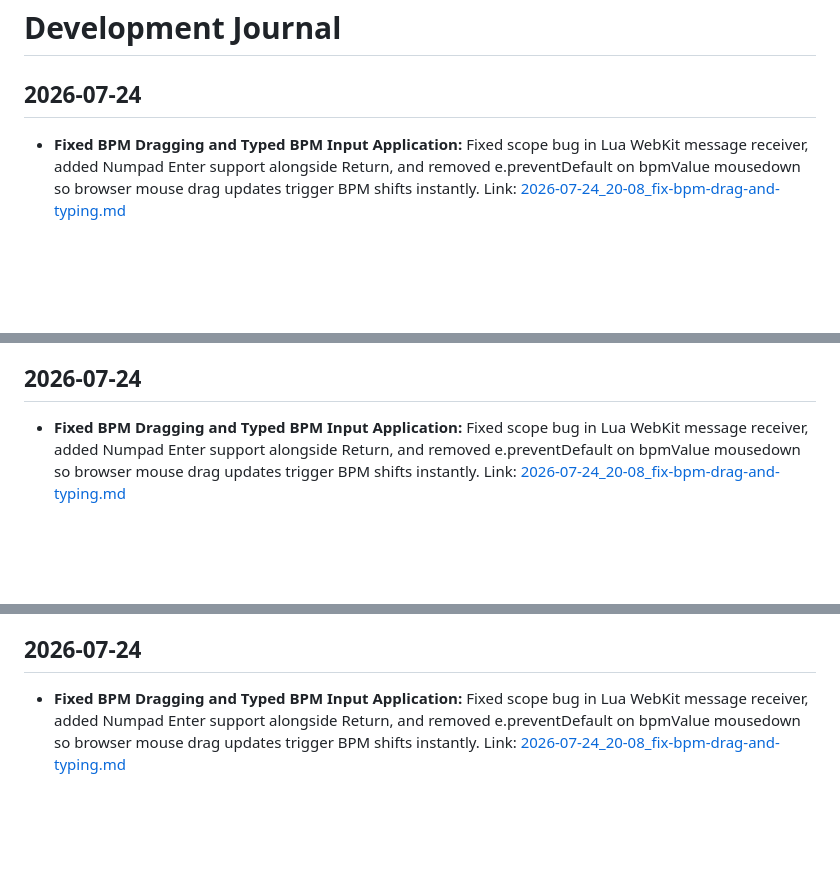
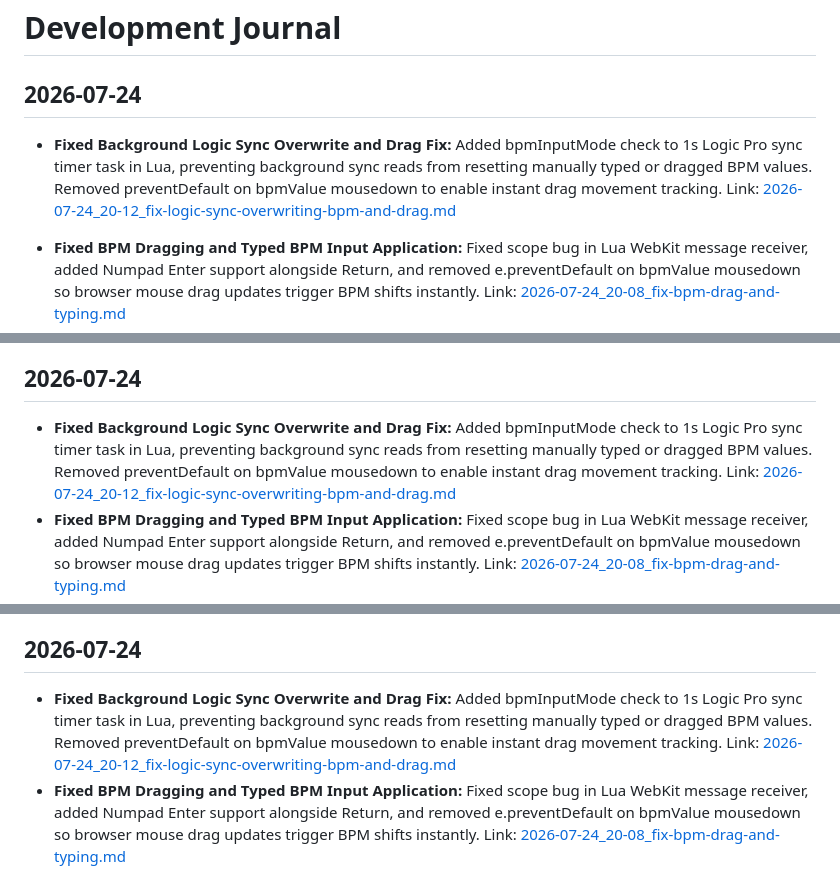
Before and after one commit to mattdanielmurphy/qwerty-midi-hammerspoon, a Markdown page: DEVELOPMENT_JOURNAL.md, 3 parts joined by grey strips. GitHub-like rendering; blank space fills up the shorter version.

Commit message:
[Auto-Commit] Add entry to DEVELOPMENT_JOURNAL documenting fix for background Logic sync overwriting BPM and enabling drag movement.

```diff
--- a/DEVELOPMENT_JOURNAL.md
+++ b/DEVELOPMENT_JOURNAL.md
@@ -1,6 +1,7 @@
 # Development Journal
 
 ## 2026-07-24
+- **Fixed Background Logic Sync Overwrite and Drag Fix:** Added bpmInputMode check to 1s Logic Pro sync timer task in Lua, preventing background sync reads from resetting manually typed or dragged BPM values. Removed preventDefault on bpmValue mousedown to enable instant drag movement tracking. Link: [2026-07-24_20-12_fix-logic-sync-overwriting-bpm-and-drag.md](file:///Users/matt/projects/qwerty-midi-hammerspoon/agent-logs/2026-07-24_20-12_fix-logic-sync-overwriting-bpm-and-drag.md)
 - **Fixed BPM Dragging and Typed BPM Input Application:** Fixed scope bug in Lua WebKit message receiver, added Numpad Enter support alongside Return, and removed e.preventDefault on bpmValue mousedown so browser mouse drag updates trigger BPM shifts instantly. Link: [2026-07-24_20-08_fix-bpm-drag-and-typing.md](file:///Users/matt/projects/qwerty-midi-hammerspoon/agent-logs/2026-07-24_20-08_fix-bpm-drag-and-typing.md)
 - **Fixed Click and Drag Breakdown (Removed preventDefault on mousedown):** Removed e.preventDefault() from mousedown handlers on both BPM and Gate elements. This was blocking WebKit text/element selection events and breaking native DOM drag sequences and single clicks. Link: [2026-07-24_20-03_fix-bpm-drag-and-type-tempo-enter.md](file:///Users/matt/projects/qwerty-midi-hammerspoon/agent-logs/2026-07-24_20-03_fix-bpm-drag-and-type-tempo-enter.md)
 - **Fixed BPM Overwriting & Click Behavior:** Prevented background 1.0s Logic Pro BPM polling task from overwriting state when user is dragging or typing BPM, restored single click on bpmValue, and triggered instant Logic Pro target update on dragBpm. Link: [2026-07-24_20-00_fix-logic-sync-overwriting-bpm.md](file:///Users/matt/projects/qwerty-midi-hammerspoon/agent-logs/2026-07-24_20-00_fix-logic-sync-overwriting-bpm.md)
@@ -39,6 +40,7 @@
 
 
 ## 2026-07-24
+- **Fixed Background Logic Sync Overwrite and Drag Fix:** Added bpmInputMode check to 1s Logic Pro sync timer task in Lua, preventing background sync reads from resetting manually typed or dragged BPM values. Removed preventDefault on bpmValue mousedown to enable instant drag movement tracking. Link: [2026-07-24_20-12_fix-logic-sync-overwriting-bpm-and-drag.md](file:///Users/matt/projects/qwerty-midi-hammerspoon/agent-logs/2026-07-24_20-12_fix-logic-sync-overwriting-bpm-and-drag.md)
 - **Fixed BPM Dragging and Typed BPM Input Application:** Fixed scope bug in Lua WebKit message receiver, added Numpad Enter support alongside Return, and removed e.preventDefault on bpmValue mousedown so browser mouse drag updates trigger BPM shifts instantly. Link: [2026-07-24_20-08_fix-bpm-drag-and-typing.md](file:///Users/matt/projects/qwerty-midi-hammerspoon/agent-logs/2026-07-24_20-08_fix-bpm-drag-and-typing.md)
 - **Fixed Click and Drag Breakdown (Removed preventDefault on mousedown):** Removed e.preventDefault() from mousedown handlers on both BPM and Gate elements. This was blocking WebKit text/element selection events and breaking native DOM drag sequences and single clicks. Link: [2026-07-24_20-03_fix-bpm-drag-and-type-tempo-enter.md](file:///Users/matt/projects/qwerty-midi-hammerspoon/agent-logs/2026-07-24_20-03_fix-bpm-drag-and-type-tempo-enter.md)
 - **Fixed BPM Overwriting & Click Behavior:** Prevented background 1.0s Logic Pro BPM polling task from overwriting state when user is dragging or typing BPM, restored single click on bpmValue, and triggered instant Logic Pro target update on dragBpm. Link: [2026-07-24_20-00_fix-logic-sync-overwriting-bpm.md](file:///Users/matt/projects/qwerty-midi-hammerspoon/agent-logs/2026-07-24_20-00_fix-logic-sync-overwriting-bpm.md)
@@ -48,6 +50,7 @@
 
 
 ## 2026-07-24
+- **Fixed Background Logic Sync Overwrite and Drag Fix:** Added bpmInputMode check to 1s Logic Pro sync timer task in Lua, preventing background sync reads from resetting manually typed or dragged BPM values. Removed preventDefault on bpmValue mousedown to enable instant drag movement tracking. Link: [2026-07-24_20-12_fix-logic-sync-overwriting-bpm-and-drag.md](file:///Users/matt/projects/qwerty-midi-hammerspoon/agent-logs/2026-07-24_20-12_fix-logic-sync-overwriting-bpm-and-drag.md)
 - **Fixed BPM Dragging and Typed BPM Input Application:** Fixed scope bug in Lua WebKit message receiver, added Numpad Enter support alongside Return, and removed e.preventDefault on bpmValue mousedown so browser mouse drag updates trigger BPM shifts instantly. Link: [2026-07-24_20-08_fix-bpm-drag-and-typing.md](file:///Users/matt/projects/qwerty-midi-hammerspoon/agent-logs/2026-07-24_20-08_fix-bpm-drag-and-typing.md)
 - **Fixed Click and Drag Breakdown (Removed preventDefault on mousedown):** Removed e.preventDefault() from mousedown handlers on both BPM and Gate elements. This was blocking WebKit text/element selection events and breaking native DOM drag sequences and single clicks. Link: [2026-07-24_20-03_fix-bpm-drag-and-type-tempo-enter.md](file:///Users/matt/projects/qwerty-midi-hammerspoon/agent-logs/2026-07-24_20-03_fix-bpm-drag-and-type-tempo-enter.md)
 - **Fixed BPM Overwriting & Click Behavior:** Prevented background 1.0s Logic Pro BPM polling task from overwriting state when user is dragging or typing BPM, restored single click on bpmValue, and triggered instant Logic Pro target update on dragBpm. Link: [2026-07-24_20-00_fix-logic-sync-overwriting-bpm.md](file:///Users/matt/projects/qwerty-midi-hammerspoon/agent-logs/2026-07-24_20-00_fix-logic-sync-overwriting-bpm.md)
```
Also changed, not shown: other parts of DEVELOPMENT_JOURNAL.md (+8 -0 lines).
